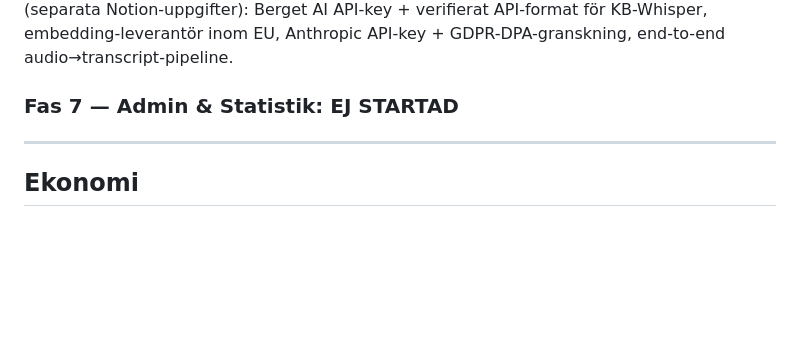
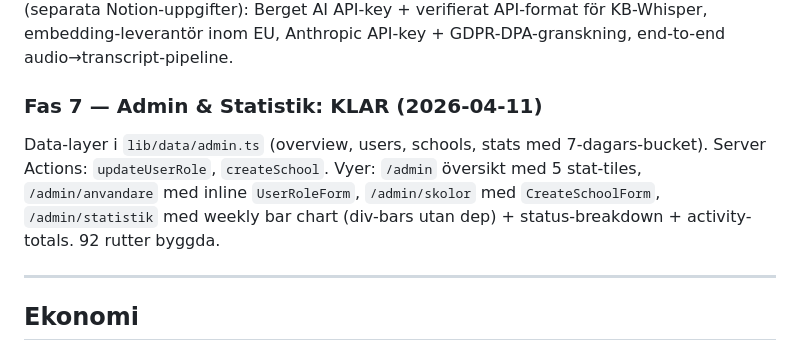
Before and after one commit to guthed/elevante, a Markdown page: CLAUDE.md, the part around the change. Drawn GitHub-style; blank space fills up the shorter version.

Commit message:
docs: Fas 7 klar — alla 8 faser genomf\u00f6rda
Co-Authored-By: Claude Opus 4.6 (1M context) <noreply@anthropic.com>

```diff
--- a/CLAUDE.md
+++ b/CLAUDE.md
@@ -159,7 +159,8 @@ Migration `elevante_chat_history` lägger till `chats` + `chat_messages` med str
 `apps/mobile/` med Expo SDK 52 + Expo Router 4 + RN 0.76 + React 19. Migration `elevante_audio_recordings` med privat audio-bucket (RLS bara teacher/admin). Supabase-klient med SecureStore-adapter (Keychain/Keystore). AsyncStorage upload-queue med base64 → Storage. Skärmar: login (KeyboardAvoidingView), schedule (dagens lektioner från timeslots, pull-to-refresh, pending-banner), record (mörk bakgrund, REC/STOP, expo-audio HIGH_QUALITY, mm:ss timer). pnpm.overrides på @types/react för att hålla webb och mobil i sync. Manuell test i Expo Go ligger som separat uppgift.
 ### Fas 6 — Transkription & RAG: DELVIS KLAR (2026-04-11)
 Migration `elevante_lesson_chunks_pgvector` aktiverar `vector`-extensionen och skapar `lesson_chunks` (1024-dim, IVFFLAT-index) + RPC `match_lesson_chunks` / `match_course_chunks` (security definer). AI-adaptrar i `lib/ai/`: `anthropic.ts` med `@anthropic-ai/sdk` direkt + strikt RAG-system-prompt, `berget.ts` med OpenAI-kompatibelt API antaget. `app/actions/chat.ts` försöker `ragAnswer` först och faller tillbaka till `mockedAnswer` när keys saknas. **BLOCKERAT** (separata Notion-uppgifter): Berget AI API-key + verifierat API-format för KB-Whisper, embedding-leverantör inom EU, Anthropic API-key + GDPR-DPA-granskning, end-to-end audio→transcript-pipeline.
-### Fas 7 — Admin & Statistik: EJ STARTAD
+### Fas 7 — Admin & Statistik: KLAR (2026-04-11)
+Data-layer i `lib/data/admin.ts` (overview, users, schools, stats med 7-dagars-bucket). Server Actions: `updateUserRole`, `createSchool`. Vyer: `/admin` översikt med 5 stat-tiles, `/admin/anvandare` med inline `UserRoleForm`, `/admin/skolor` med `CreateSchoolForm`, `/admin/statistik` med weekly bar chart (div-bars utan dep) + status-breakdown + activity-totals. 92 rutter byggda.
 
 ---
 
```
